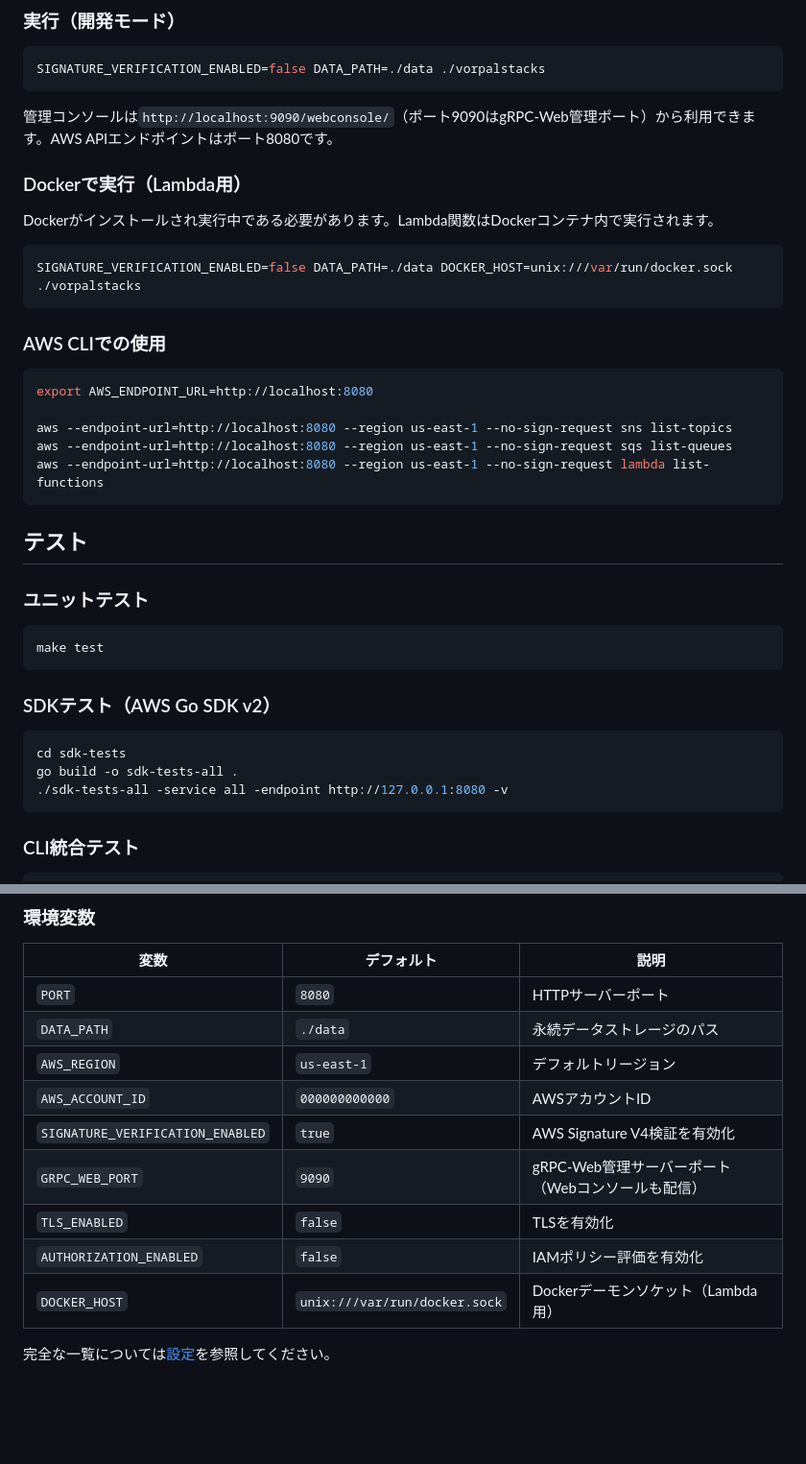
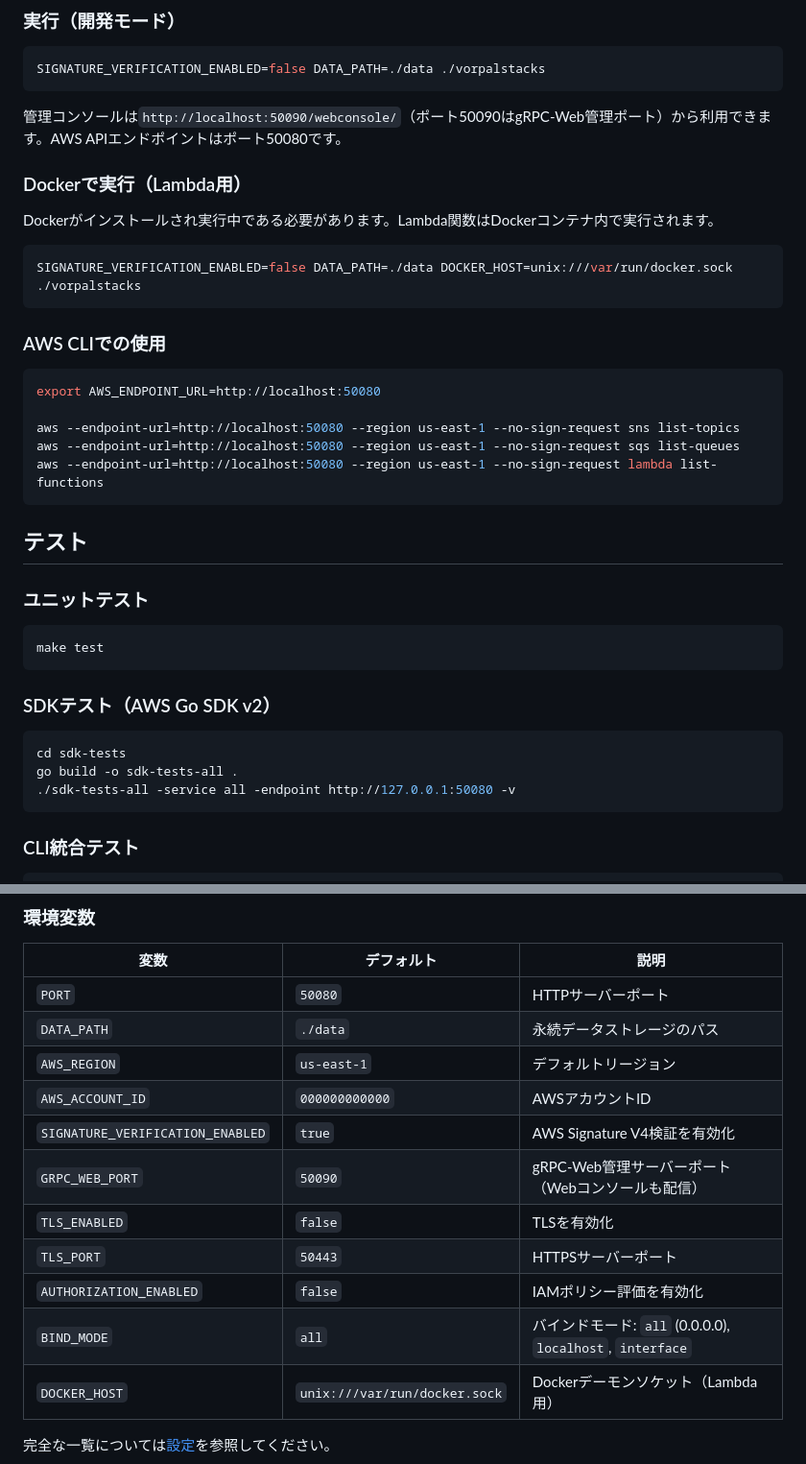
Before and after one commit to tagumasa/vorpalstacks, a Markdown page: README.ja.md, 2 parts joined by grey strips. Shown at 96% size. Drawn GitHub-style; blank space fills up the shorter version.

````diff
--- a/README.ja.md
+++ b/README.ja.md
@@ -98,7 +98,7 @@ go build -o vorpalstacks .
 SIGNATURE_VERIFICATION_ENABLED=false DATA_PATH=./data ./vorpalstacks
 ```
 
-管理コンソールは`http://localhost:9090/webconsole/`（ポート9090はgRPC-Web管理ポート）から利用できます。AWS APIエンドポイントはポート8080です。
+管理コンソールは`http://localhost:50090/webconsole/`（ポート50090はgRPC-Web管理ポート）から利用できます。AWS APIエンドポイントはポート50080です。
 
 ### Dockerで実行（Lambda用）
 
@@ -111,11 +111,11 @@ SIGNATURE_VERIFICATION_ENABLED=false DATA_PATH=./data DOCKER_HOST=unix:///var/ru
 ### AWS CLIでの使用
 
 ```bash
-export AWS_ENDPOINT_URL=http://localhost:8080
+export AWS_ENDPOINT_URL=http://localhost:50080
 
-aws --endpoint-url=http://localhost:8080 --region us-east-1 --no-sign-request sns list-topics
-aws --endpoint-url=http://localhost:8080 --region us-east-1 --no-sign-request sqs list-queues
-aws --endpoint-url=http://localhost:8080 --region us-east-1 --no-sign-request lambda list-functions
+aws --endpoint-url=http://localhost:50080 --region us-east-1 --no-sign-request sns list-topics
+aws --endpoint-url=http://localhost:50080 --region us-east-1 --no-sign-request sqs list-queues
+aws --endpoint-url=http://localhost:50080 --region us-east-1 --no-sign-request lambda list-functions
 ```
 
 ## テスト
@@ -131,7 +131,7 @@ make test
 ```bash
 cd sdk-tests
 go build -o sdk-tests-all .
-./sdk-tests-all -service all -endpoint http://127.0.0.1:8080 -v
+./sdk-tests-all -service all -endpoint http://127.0.0.1:50080 -v
 ```
 
 ### CLI統合テスト
@@ -149,14 +149,16 @@ cd scripts/services && bash test_iam.sh
 
 | 変数 | デフォルト | 説明 |
 |------|-----------|------|
-| `PORT` | `8080` | HTTPサーバーポート |
+| `PORT` | `50080` | HTTPサーバーポート |
 | `DATA_PATH` | `./data` | 永続データストレージのパス |
 | `AWS_REGION` | `us-east-1` | デフォルトリージョン |
 | `AWS_ACCOUNT_ID` | `000000000000` | AWSアカウントID |
 | `SIGNATURE_VERIFICATION_ENABLED` | `true` | AWS Signature V4検証を有効化 |
-| `GRPC_WEB_PORT` | `9090` | gRPC-Web管理サーバーポート（Webコンソールも配信） |
+| `GRPC_WEB_PORT` | `50090` | gRPC-Web管理サーバーポート（Webコンソールも配信） |
 | `TLS_ENABLED` | `false` | TLSを有効化 |
+| `TLS_PORT` | `50443` | HTTPSサーバーポート |
 | `AUTHORIZATION_ENABLED` | `false` | IAMポリシー評価を有効化 |
+| `BIND_MODE` | `all` | バインドモード: `all` (0.0.0.0), `localhost`, `interface` |
 | `DOCKER_HOST` | `unix:///var/run/docker.sock` | Dockerデーモンソケット（Lambda用） |
 
 完全な一覧については[設定](docs/configuration.md)を参照してください。
````
Also changed, not shown: README.md (+10 -8 lines), README.zh.md (+10 -8 lines).
